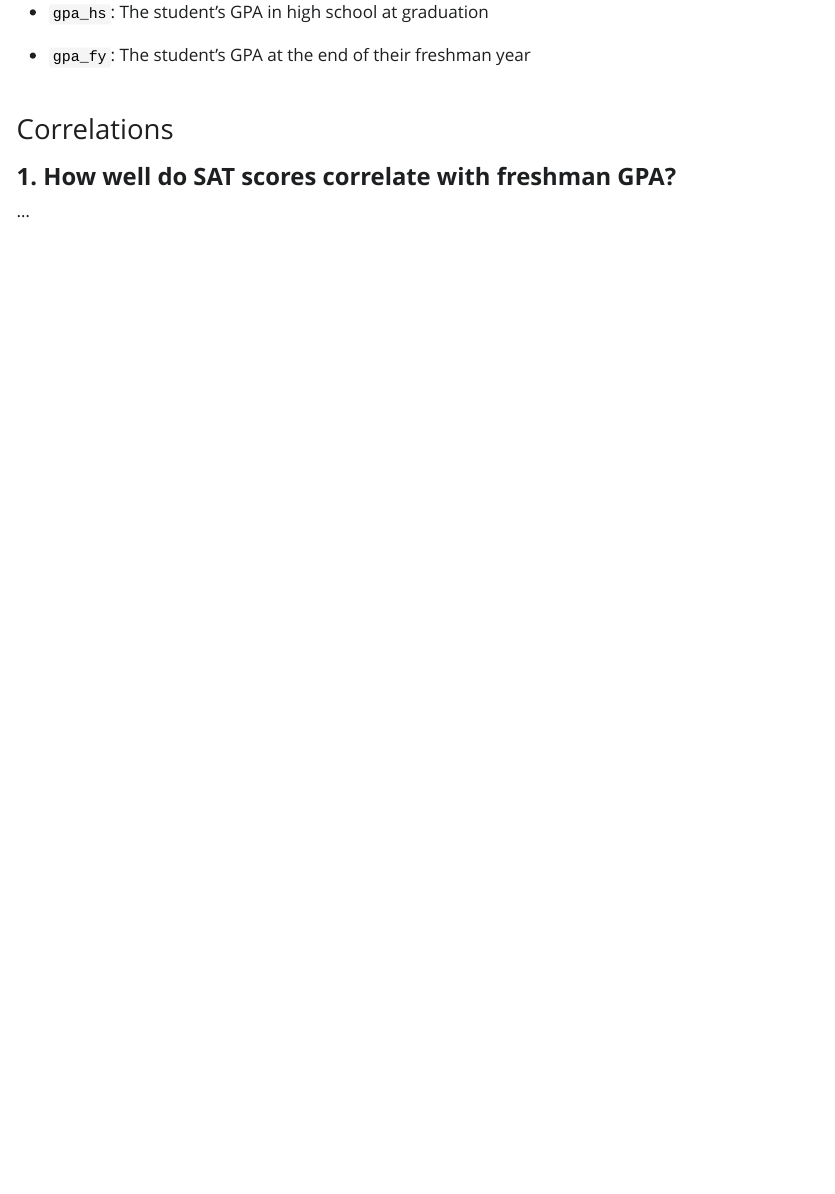
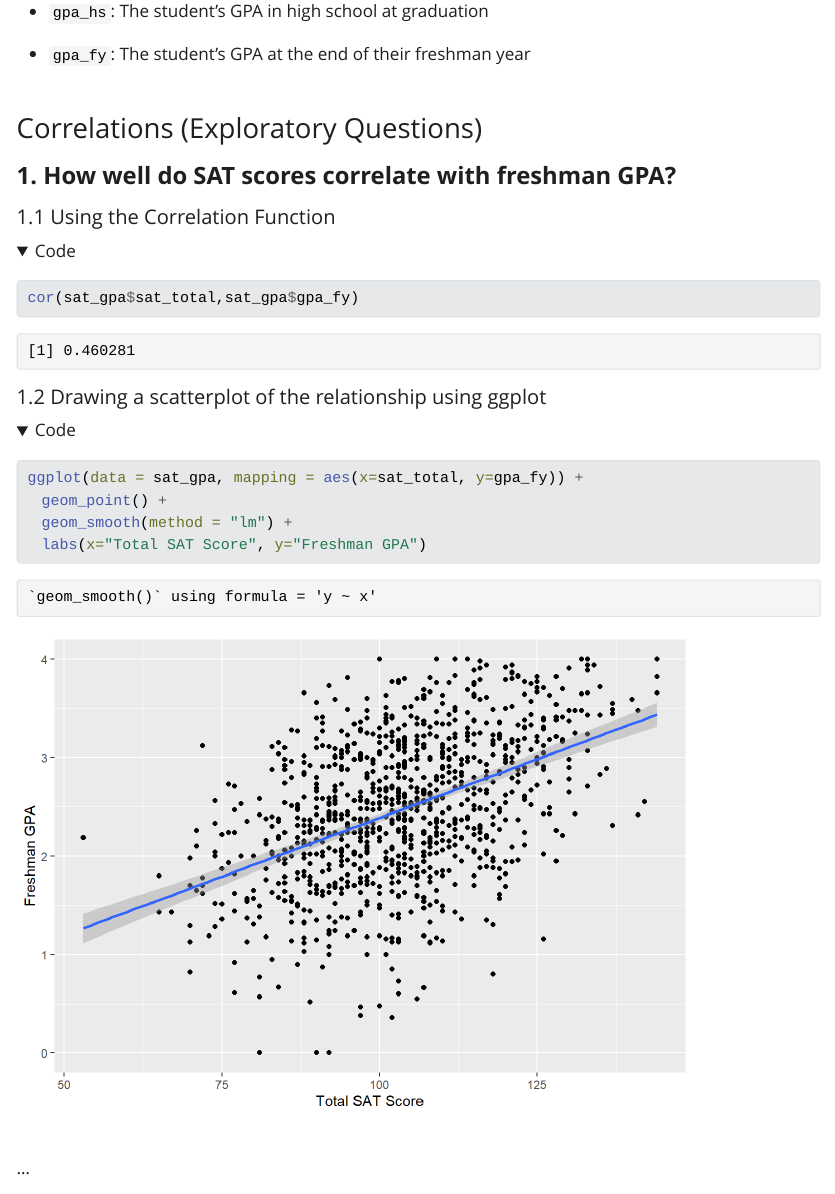
Before and after one commit to bk-advisors/bk-statistics, a Quarto document (linear-regression/index.qmd): the page in a window 1100 px wide, from 870 px down before the commit and from 1160 px down after it, so that both start at the same text. The pictures show the output file linear-regression/index.html that the author committed with the source, opened offline; folded parts are opened; Quarto's library style sheets are replaced by a plain one without menus; long lines of code are wrapped.

Commit message:
Q1 updated

````diff
--- a/linear-regression/index.qmd
+++ b/linear-regression/index.qmd
@@ -14,7 +14,7 @@ format: html
 html:
 code-fold: true
 code-summary: "Code"
-echo: false
+echo: true
 css: style.css
 toc: true
 toc-location: left
@@ -61,9 +61,24 @@ The data contains 6 variables:
 
 -   `gpa_fy`: The student’s GPA at the end of their freshman year
 
-### Correlations
+### Correlations (Exploratory Questions)
 
 #### **1. How well do SAT scores correlate with freshman GPA?**
+
+##### 1.1 Using the Correlation Function
+
+```{r}
+cor(sat_gpa$sat_total,sat_gpa$gpa_fy)
+```
+
+##### 1.2 Drawing a scatterplot of the relationship using ggplot
+
+```{r}
+ggplot(data = sat_gpa, mapping = aes(x=sat_total, y=gpa_fy)) +
+  geom_point() +
+  geom_smooth(method = "lm") +
+  labs(x="Total SAT Score", y="Freshman GPA")
+```
 
 ...
 
````
Also changed, not shown: linear-regression/index.html, linear-regression/index_files/figure-html/unnamed-chunk-3-1.png (added), linear-regression/index.qmd (4 more changed lines).
